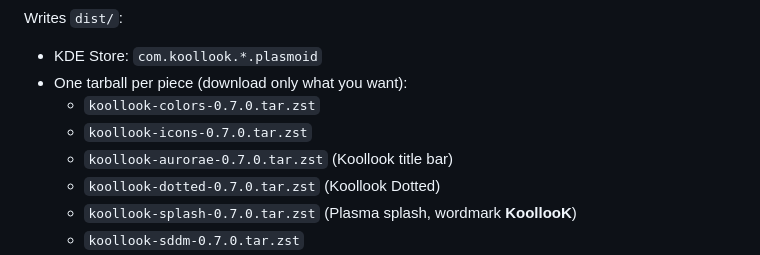
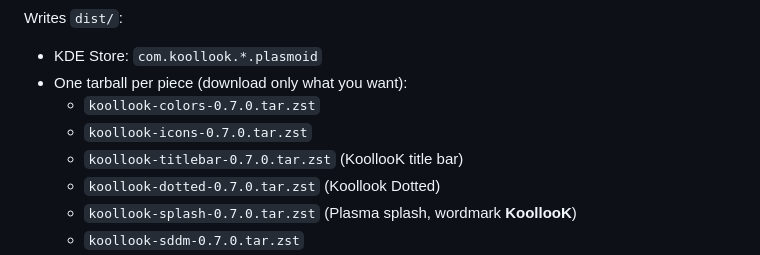
Before and after one commit to Liuskur/celestialsky-glass, a Markdown page: README.md, the part around the change. GitHub-like rendering.

Commit message:
fileops replace README.md

```diff
--- a/README.md
+++ b/README.md
@@ -29,7 +29,7 @@ Writes `dist/`:
 - One tarball per piece (download only what you want):
   - `koollook-colors-0.7.0.tar.zst`
   - `koollook-icons-0.7.0.tar.zst`
-  - `koollook-aurorae-0.7.0.tar.zst` (Koollook title bar)
+  - `koollook-titlebar-0.7.0.tar.zst` (KoollooK title bar)
   - `koollook-dotted-0.7.0.tar.zst` (Koollook Dotted)
   - `koollook-splash-0.7.0.tar.zst` (Plasma splash, wordmark **KoollooK**)
   - `koollook-sddm-0.7.0.tar.zst`
```
